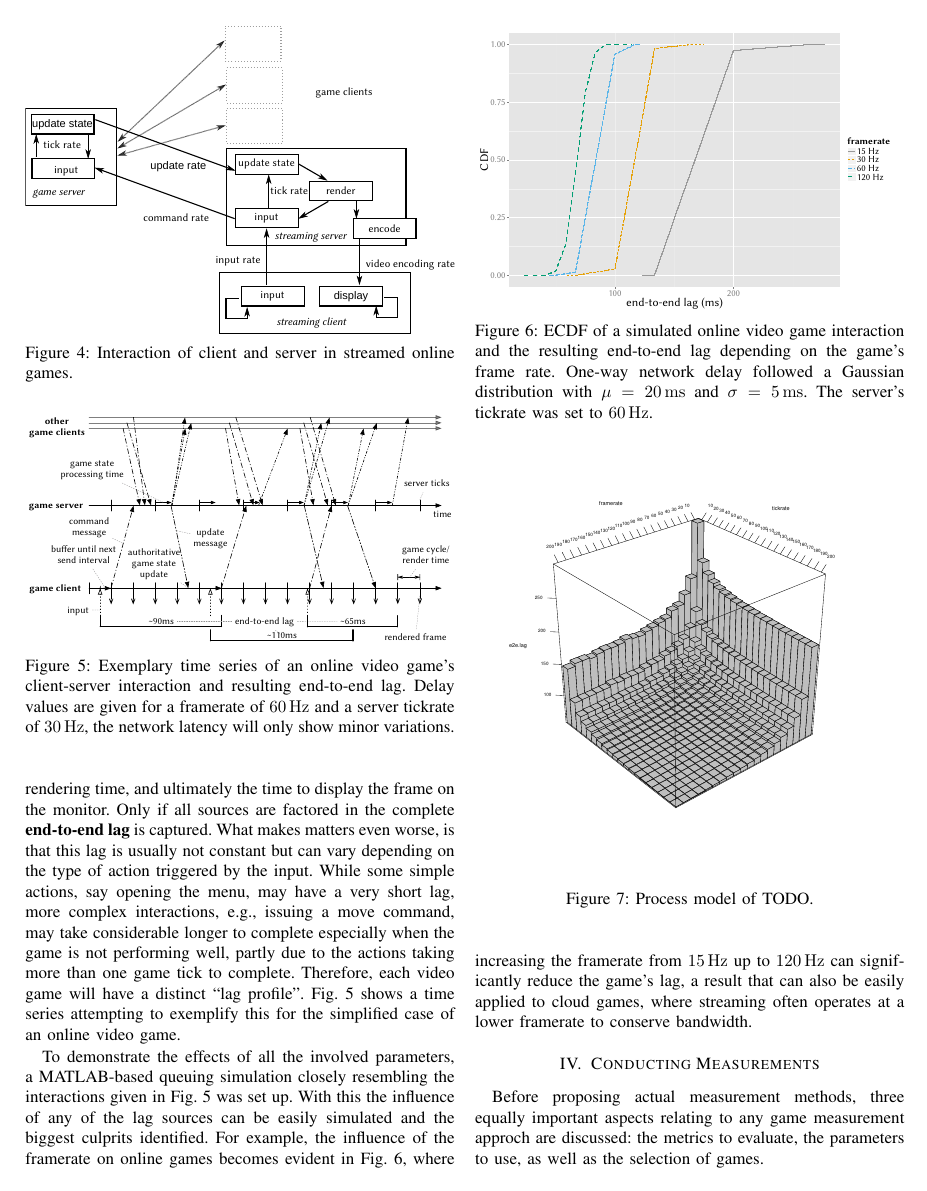
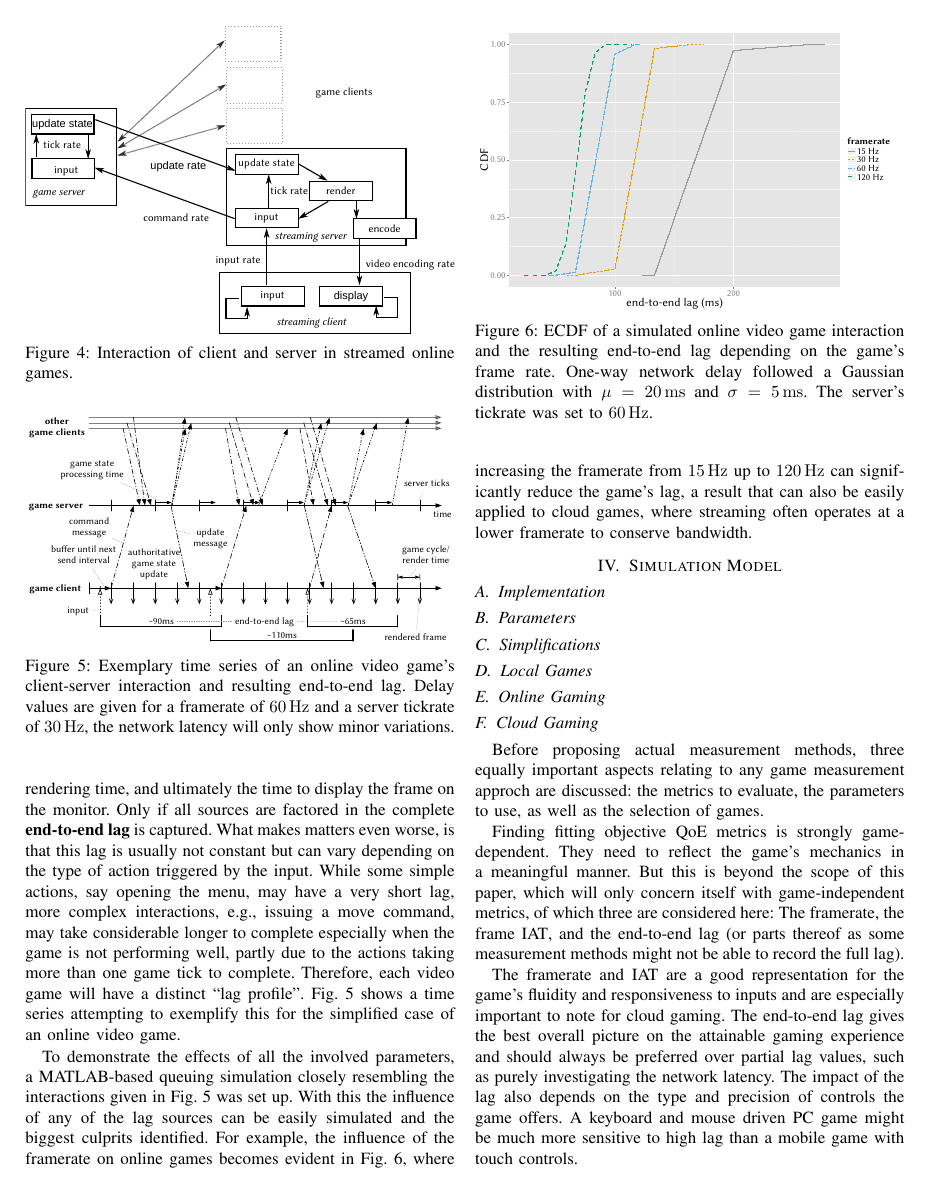
Before and after one commit to mas-ude/onlinegame-lag-sim, a LaTeX paper (paper/paper.tex, which reads paper/simulation.tex): page 4 of 7. Compiled offline with XeLaTeX.

Commit message:
updated todo notes

```diff
--- a/paper/simulation.tex
+++ b/paper/simulation.tex
@@ -1,8 +1,19 @@
 %!TEX root = paper.tex
 %%%%%%%%%%%%%%%%%%%%%%%%%%%%%%%%%%%%%%%%%%%%%%%%%%%%%%%%%%%%%%%%%%%%%%%%%%%%%%%%
-\section{Conducting Measurements}
+\section{Simulation Model}
 \label{sec:measurementgoals}
 
+\subsection{Implementation}
+
+\subsection{Parameters}
+
+\subsection{Simplifications}
+
+\subsection{Local Games}
+
+\subsection{Online Gaming}
+
+\subsection{Cloud Gaming}
 
 % ripped from previous game mechanics section
 % basis for new simulation section
```
Also changed, not shown: 1 other file.
